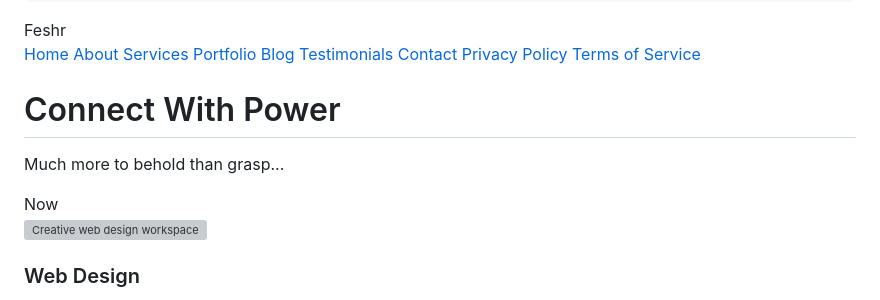
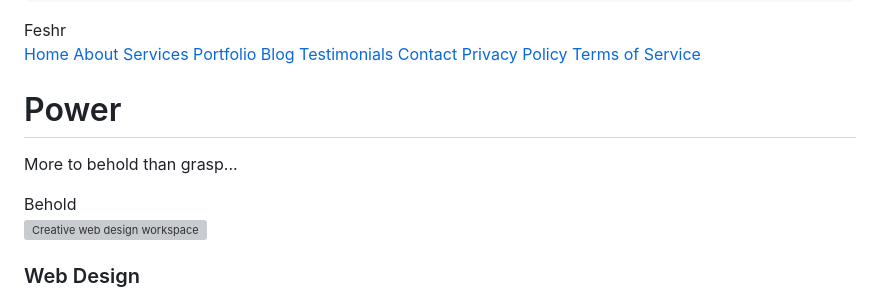
Before and after one commit to Feshr-Inc/Feshr-Inc.github.io, a Markdown page: README.md, the part around the change printed below. Rendered like a GitHub page; grey boxes are pictures that could not be loaded.

```diff
--- a/README.md
+++ b/README.md
@@ -372,9 +372,9 @@
 <main>
   <section class="hero" id="home" tabindex="0">
     <div id="hero-content">
-      <h1>Connect With Power</h1>
-      <p>Much more to behold than grasp...</p>
-      <button id="exploreBtn" type="button" aria-label="Explore Now">Now</button>
+      <h1>Power</h1>
+      <p>More to behold than grasp...</p>
+      <button id="exploreBtn" type="button" aria-label="Explore Now">Behold</button>
     </div>
   </section>
 
```
Also changed, not shown: other parts of README.md (+14 -0 lines).
